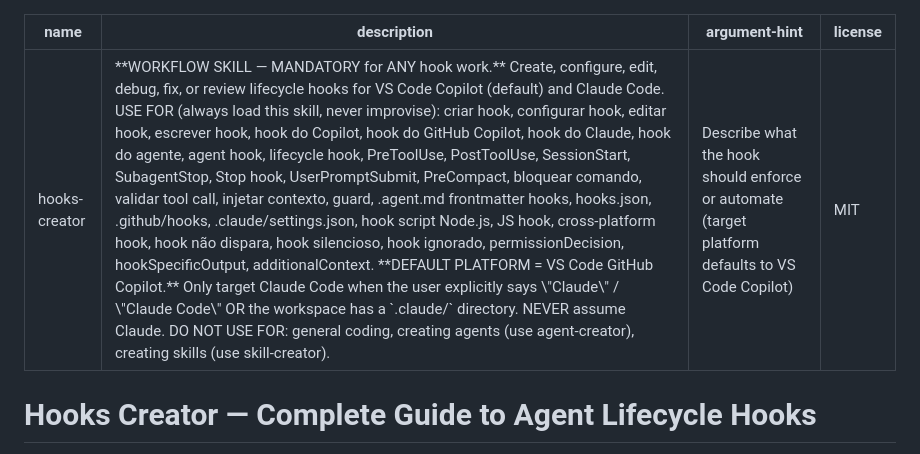
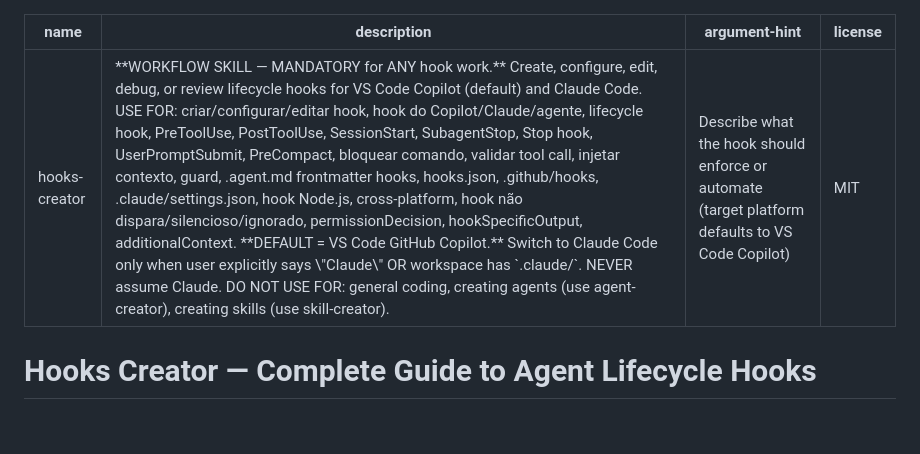
Before and after one commit to AllanSantos-DV/skill-kit, a Markdown page: skills/hooks-creator/SKILL.md, the part around the change. Drawn GitHub-style; blank space fills up the shorter version.

Commit message:
docs(hooks-creator): compact frontmatter description for discoverability
Remove sinonimos/duplicidades na description do frontmatter (sem mudanca de comportamento). Atualizado CHANGELOG (Unreleased).

```diff
--- a/skills/hooks-creator/SKILL.md
+++ b/skills/hooks-creator/SKILL.md
@@ -1,6 +1,6 @@
 ---
 name: hooks-creator
-description: "**WORKFLOW SKILL — MANDATORY for ANY hook work.** Create, configure, edit, debug, fix, or review lifecycle hooks for VS Code Copilot (default) and Claude Code. USE FOR (always load this skill, never improvise): criar hook, configurar hook, editar hook, escrever hook, hook do Copilot, hook do GitHub Copilot, hook do Claude, hook do agente, agent hook, lifecycle hook, PreToolUse, PostToolUse, SessionStart, SubagentStop, Stop hook, UserPromptSubmit, PreCompact, bloquear comando, validar tool call, injetar contexto, guard, .agent.md frontmatter hooks, hooks.json, .github/hooks, .claude/settings.json, hook script Node.js, JS hook, cross-platform hook, hook não dispara, hook silencioso, hook ignorado, permissionDecision, hookSpecificOutput, additionalContext. **DEFAULT PLATFORM = VS Code GitHub Copilot.** Only target Claude Code when the user explicitly says \"Claude\" / \"Claude Code\" OR the workspace has a `.claude/` directory. NEVER assume Claude. DO NOT USE FOR: general coding, creating agents (use agent-creator), creating skills (use skill-creator)."
+description: "**WORKFLOW SKILL — MANDATORY for ANY hook work.** Create, configure, edit, debug, or review lifecycle hooks for VS Code Copilot (default) and Claude Code. USE FOR: criar/configurar/editar hook, hook do Copilot/Claude/agente, lifecycle hook, PreToolUse, PostToolUse, SessionStart, SubagentStop, Stop hook, UserPromptSubmit, PreCompact, bloquear comando, validar tool call, injetar contexto, guard, .agent.md frontmatter hooks, hooks.json, .github/hooks, .claude/settings.json, hook Node.js, cross-platform, hook não dispara/silencioso/ignorado, permissionDecision, hookSpecificOutput, additionalContext. **DEFAULT = VS Code GitHub Copilot.** Switch to Claude Code only when user explicitly says \"Claude\" OR workspace has `.claude/`. NEVER assume Claude. DO NOT USE FOR: general coding, creating agents (use agent-creator), creating skills (use skill-creator)."
 argument-hint: Describe what the hook should enforce or automate (target platform defaults to VS Code Copilot)
 license: MIT
 ---
```
Also changed, not shown: CHANGELOG.md (+3 -0 lines).
